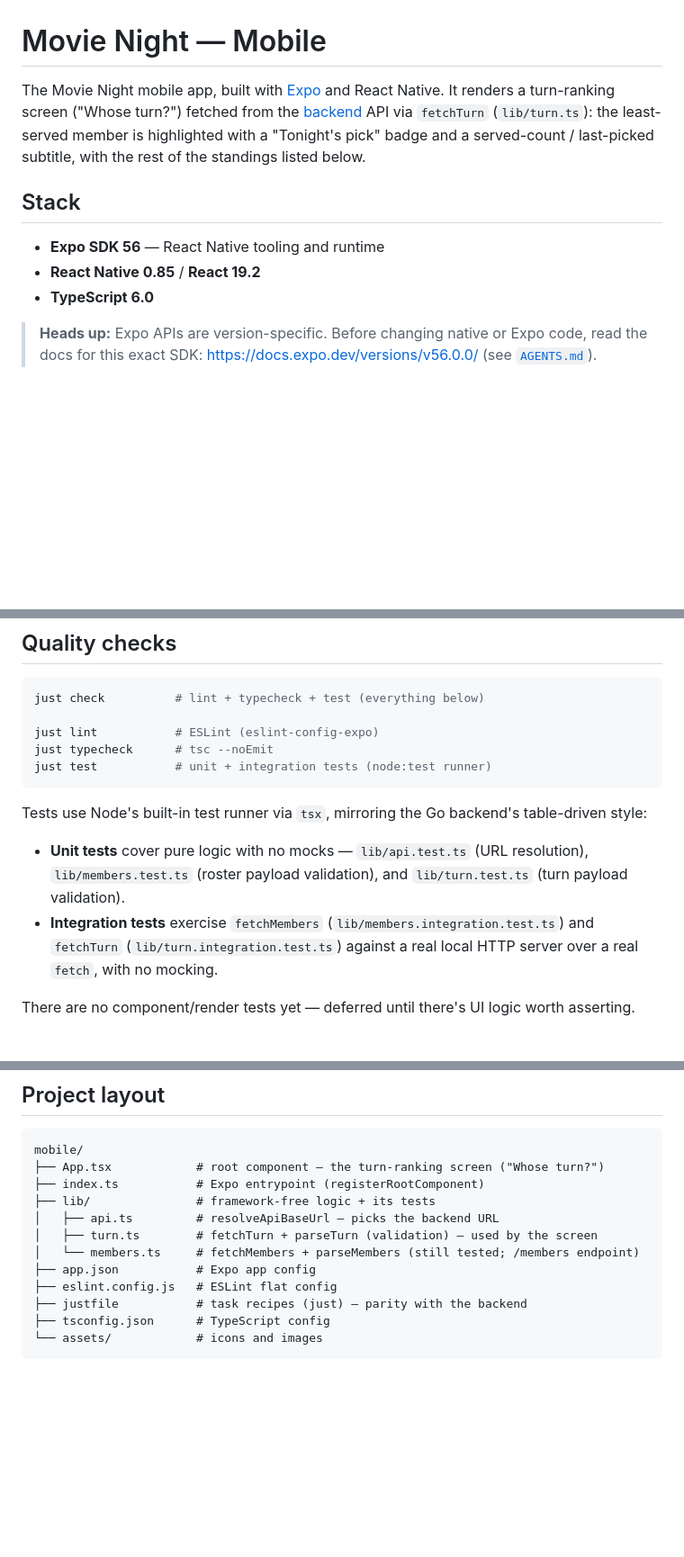
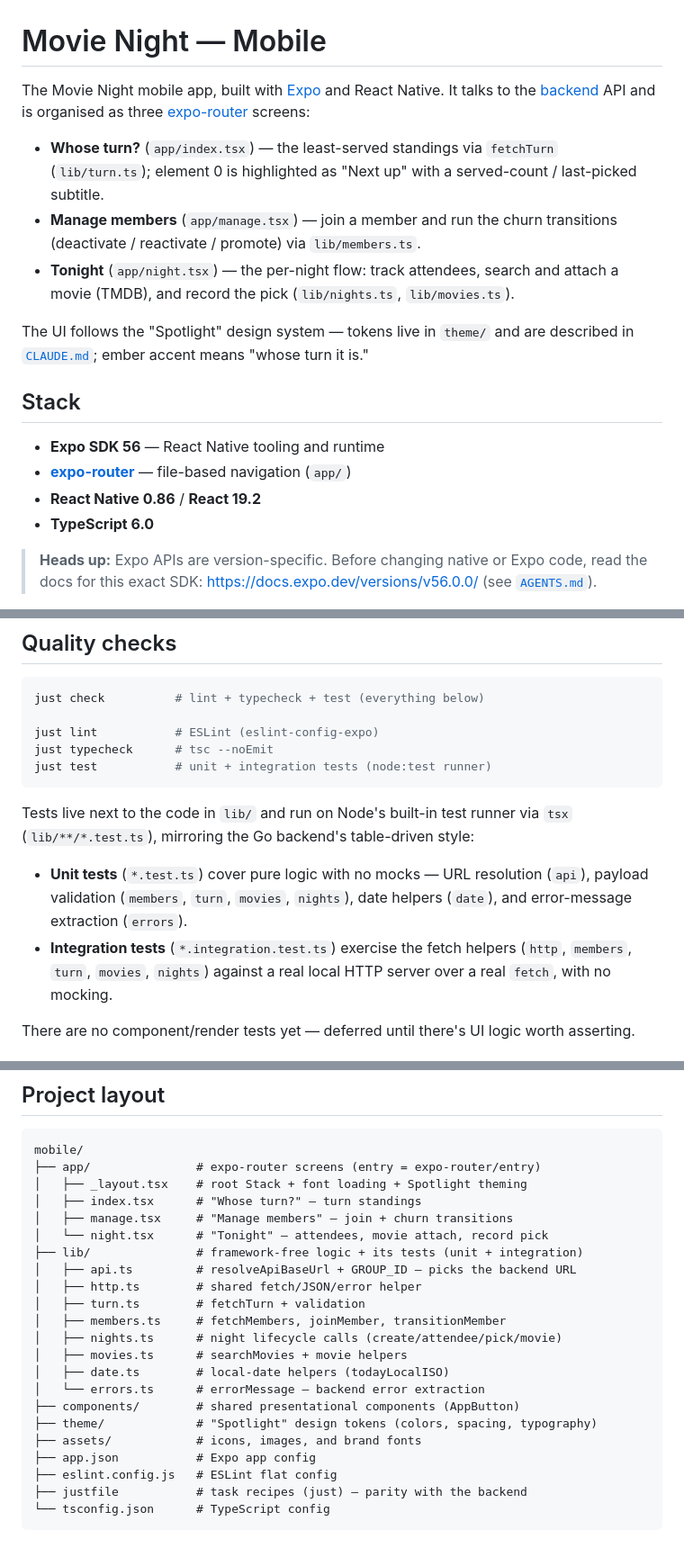
Before and after one commit to StefanBS/movie-night, a Markdown page: mobile/README.md, 3 parts joined by grey strips. Shown at 90% size. GitHub-like rendering; blank space fills up the shorter version.

````diff
--- a/mobile/README.md
+++ b/mobile/README.md
@@ -1,15 +1,25 @@
 # Movie Night — Mobile
 
 The Movie Night mobile app, built with [Expo](https://expo.dev) and React
-Native. It renders a turn-ranking screen ("Whose turn?") fetched from the
-[backend](../backend) API via `fetchTurn` (`lib/turn.ts`): the least-served
-member is highlighted with a "Tonight's pick" badge and a served-count /
-last-picked subtitle, with the rest of the standings listed below.
+Native. It talks to the [backend](../backend) API and is organised as three
+[expo-router](https://docs.expo.dev/router/introduction/) screens:
+
+- **Whose turn?** (`app/index.tsx`) — the least-served standings via `fetchTurn`
+  (`lib/turn.ts`); element 0 is highlighted as "Next up" with a served-count /
+  last-picked subtitle.
+- **Manage members** (`app/manage.tsx`) — join a member and run the churn
+  transitions (deactivate / reactivate / promote) via `lib/members.ts`.
+- **Tonight** (`app/night.tsx`) — the per-night flow: track attendees, search and
+  attach a movie (TMDB), and record the pick (`lib/nights.ts`, `lib/movies.ts`).
+
+The UI follows the "Spotlight" design system — tokens live in `theme/` and are
+described in [`CLAUDE.md`](CLAUDE.md); ember accent means "whose turn it is."
 
 ## Stack
 
 - **Expo SDK 56** — React Native tooling and runtime
-- **React Native 0.85** / **React 19.2**
+- **[expo-router](https://docs.expo.dev/router/introduction/)** — file-based navigation (`app/`)
+- **React Native 0.86** / **React 19.2**
 - **TypeScript 6.0**
 
 > **Heads up:** Expo APIs are version-specific. Before changing native or Expo
@@ -126,14 +136,14 @@ just typecheck      # tsc --noEmit
 just test           # unit + integration tests (node:test runner)
 ```
 
-Tests use Node's built-in test runner via `tsx`, mirroring the Go backend's
-table-driven style:
+Tests live next to the code in `lib/` and run on Node's built-in test runner via
+`tsx` (`lib/**/*.test.ts`), mirroring the Go backend's table-driven style:
 
-- **Unit tests** cover pure logic with no mocks — `lib/api.test.ts`
-  (URL resolution), `lib/members.test.ts` (roster payload validation), and
-  `lib/turn.test.ts` (turn payload validation).
-- **Integration tests** exercise `fetchMembers` (`lib/members.integration.test.ts`)
-  and `fetchTurn` (`lib/turn.integration.test.ts`) against a real local HTTP
+- **Unit tests** (`*.test.ts`) cover pure logic with no mocks — URL resolution
+  (`api`), payload validation (`members`, `turn`, `movies`, `nights`), date
+  helpers (`date`), and error-message extraction (`errors`).
+- **Integration tests** (`*.integration.test.ts`) exercise the fetch helpers
+  (`http`, `members`, `turn`, `movies`, `nights`) against a real local HTTP
   server over a real `fetch`, with no mocking.
 
 There are no component/render tests yet — deferred until there's UI logic worth
@@ -159,15 +169,25 @@ lefthook install               # from the repo root
 
 ```
 mobile/
-├── App.tsx            # root component — the turn-ranking screen ("Whose turn?")
-├── index.ts           # Expo entrypoint (registerRootComponent)
-├── lib/               # framework-free logic + its tests
-│   ├── api.ts         # resolveApiBaseUrl — picks the backend URL
-│   ├── turn.ts        # fetchTurn + parseTurn (validation) — used by the screen
-│   └── members.ts     # fetchMembers + parseMembers (still tested; /members endpoint)
+├── app/               # expo-router screens (entry = expo-router/entry)
+│   ├── _layout.tsx    # root Stack + font loading + Spotlight theming
+│   ├── index.tsx      # "Whose turn?" — turn standings
+│   ├── manage.tsx     # "Manage members" — join + churn transitions
+│   └── night.tsx      # "Tonight" — attendees, movie attach, record pick
+├── lib/               # framework-free logic + its tests (unit + integration)
+│   ├── api.ts         # resolveApiBaseUrl + GROUP_ID — picks the backend URL
+│   ├── http.ts        # shared fetch/JSON/error helper
+│   ├── turn.ts        # fetchTurn + validation
+│   ├── members.ts     # fetchMembers, joinMember, transitionMember
+│   ├── nights.ts      # night lifecycle calls (create/attendee/pick/movie)
+│   ├── movies.ts      # searchMovies + movie helpers
+│   ├── date.ts        # local-date helpers (todayLocalISO)
+│   └── errors.ts      # errorMessage — backend error extraction
+├── components/        # shared presentational components (AppButton)
+├── theme/             # "Spotlight" design tokens (colors, spacing, typography)
+├── assets/            # icons, images, and brand fonts
 ├── app.json           # Expo app config
 ├── eslint.config.js   # ESLint flat config
 ├── justfile           # task recipes (just) — parity with the backend
-├── tsconfig.json      # TypeScript config
-└── assets/            # icons and images
+└── tsconfig.json      # TypeScript config
 ```
````
Also changed, not shown: other parts of mobile/README.md (+1 -1 lines), README.md (added, +67 -0 lines), backend/README.md (+60 -15 lines).
